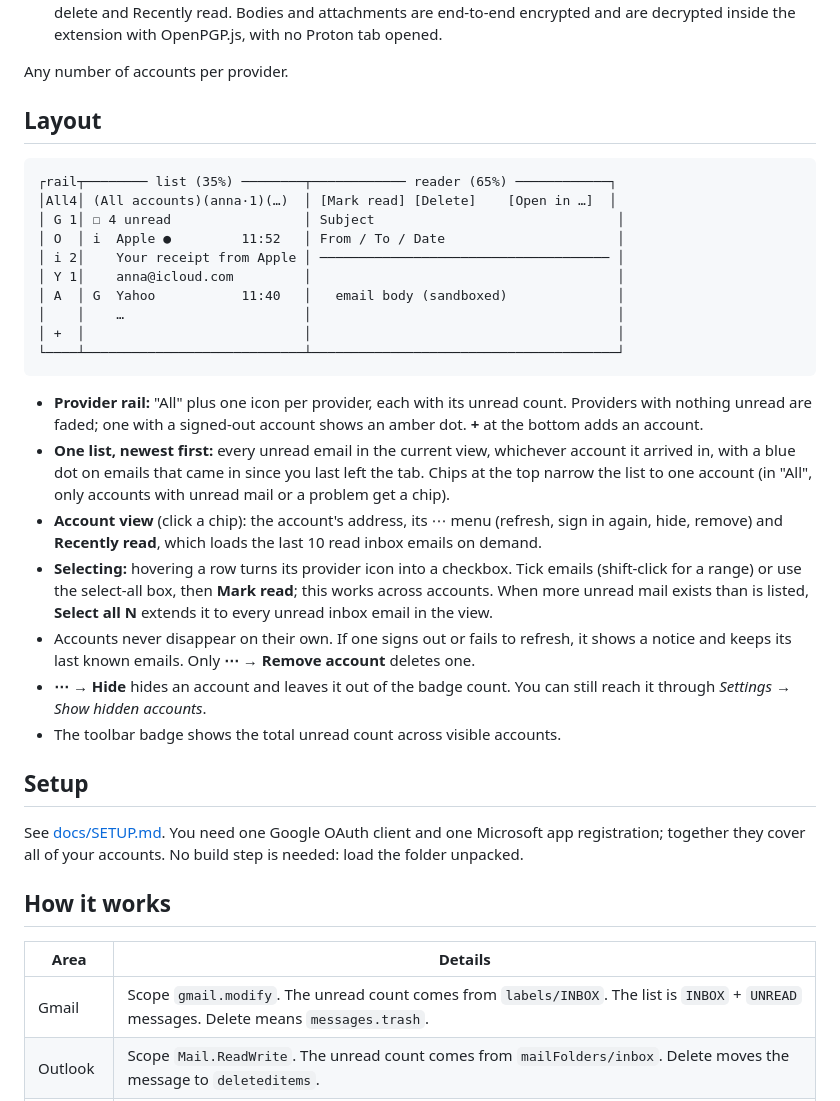
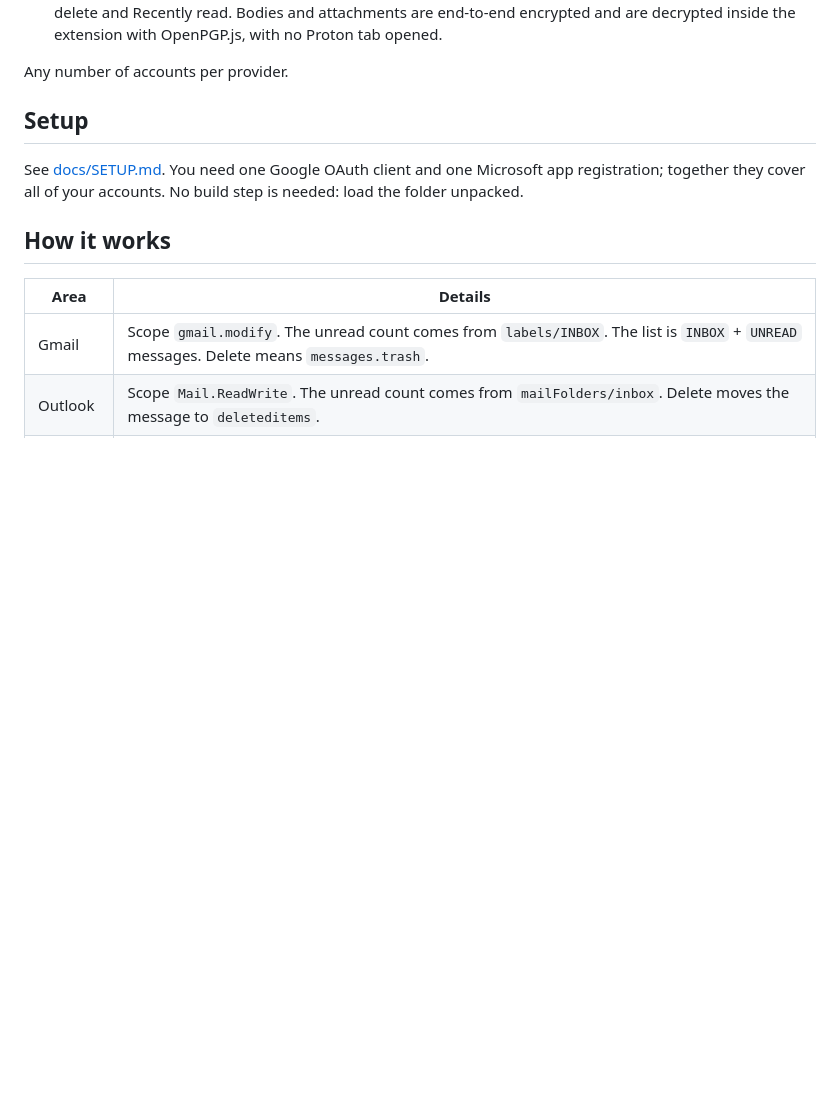
Before and after one commit to rycpot/Unread-Mail_File-Hosting, a Markdown page: README.md, the part around the change. Rendered like a GitHub page; blank space fills up the shorter version.

````diff
--- a/README.md
+++ b/README.md
@@ -14,42 +14,6 @@ Trash or Deleted Items), without opening the webmail site.
   with no Proton tab opened.
 
 Any number of accounts per provider.
-
-## Layout
-
-```
-┌rail┬──────── list (35%) ────────┬──────────── reader (65%) ────────────┐
-│All4│ (All accounts)(anna·1)(…)  │ [Mark read] [Delete]    [Open in …]  │
-│ G 1│ ☐ 4 unread                 │ Subject                               │
-│ O  │ i  Apple ●         11:52   │ From / To / Date                      │
-│ i 2│    Your receipt from Apple │ ───────────────────────────────────── │
-│ Y 1│    anna@icloud.com         │                                       │
-│ A  │ G  Yahoo           11:40   │   email body (sandboxed)              │
-│    │    …                       │                                       │
-│ +  │                            │                                       │
-└────┴────────────────────────────┴───────────────────────────────────────┘
-```
-
-- **Provider rail:** "All" plus one icon per provider, each with its unread count.
-  Providers with nothing unread are faded; one with a signed-out account shows an
-  amber dot. **+** at the bottom adds an account.
-- **One list, newest first:** every unread email in the current view, whichever
-  account it arrived in, with a blue dot on emails that came in since you last left
-  the tab. Chips at the top narrow the list to one account (in "All", only accounts
-  with unread mail or a problem get a chip).
-- **Account view** (click a chip): the account's address, its ⋯ menu (refresh, sign
-  in again, hide, remove) and **Recently read**, which loads the last 10 read inbox
-  emails on demand.
-- **Selecting:** hovering a row turns its provider icon into a checkbox. Tick emails
-  (shift-click for a range) or use the select-all box, then **Mark read**; this works
-  across accounts. When more unread mail exists than is listed, **Select all N**
-  extends it to every unread inbox email in the view.
-- Accounts never disappear on their own. If one signs out or fails to refresh, it
-  shows a notice and keeps its last known emails. Only **⋯ → Remove account**
-  deletes one.
-- **⋯ → Hide** hides an account and leaves it out of the badge count. You can
-  still reach it through *Settings → Show hidden accounts*.
-- The toolbar badge shows the total unread count across visible accounts.
 
 ## Setup
 
````
